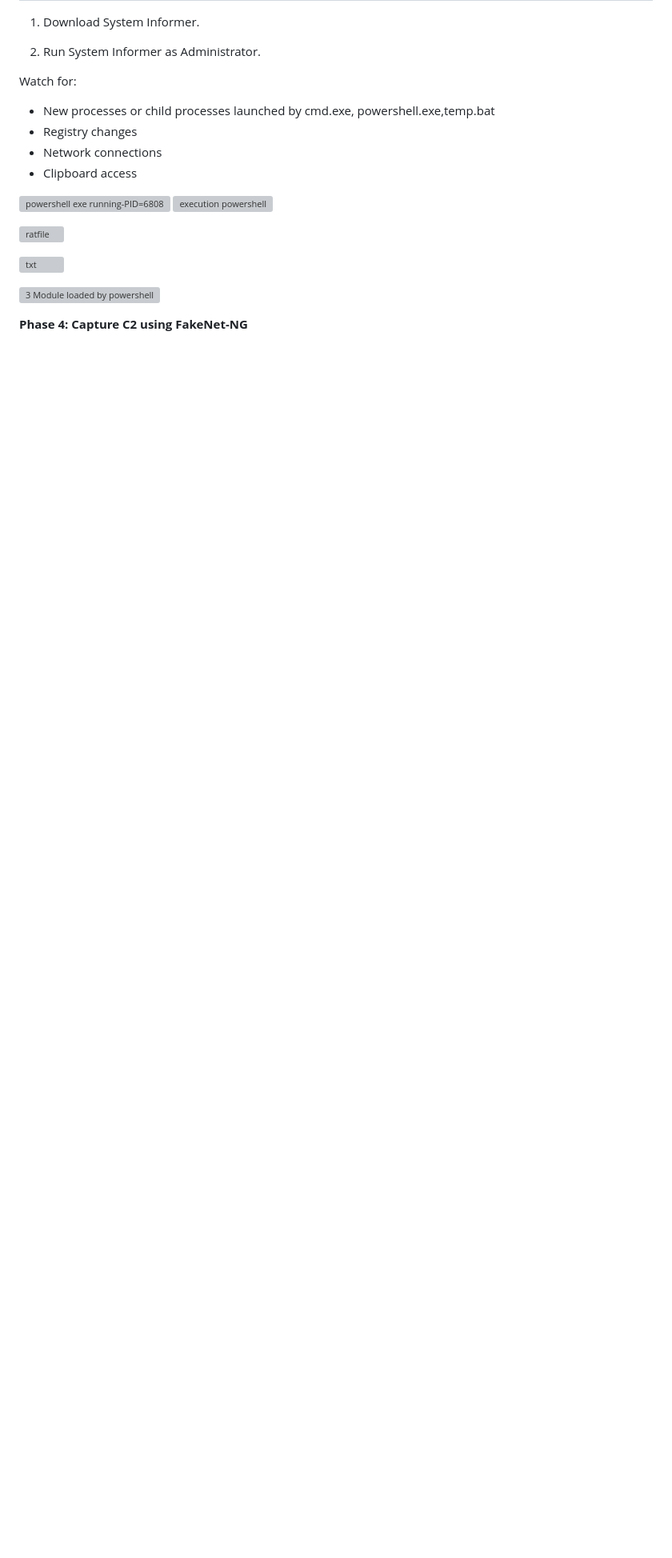
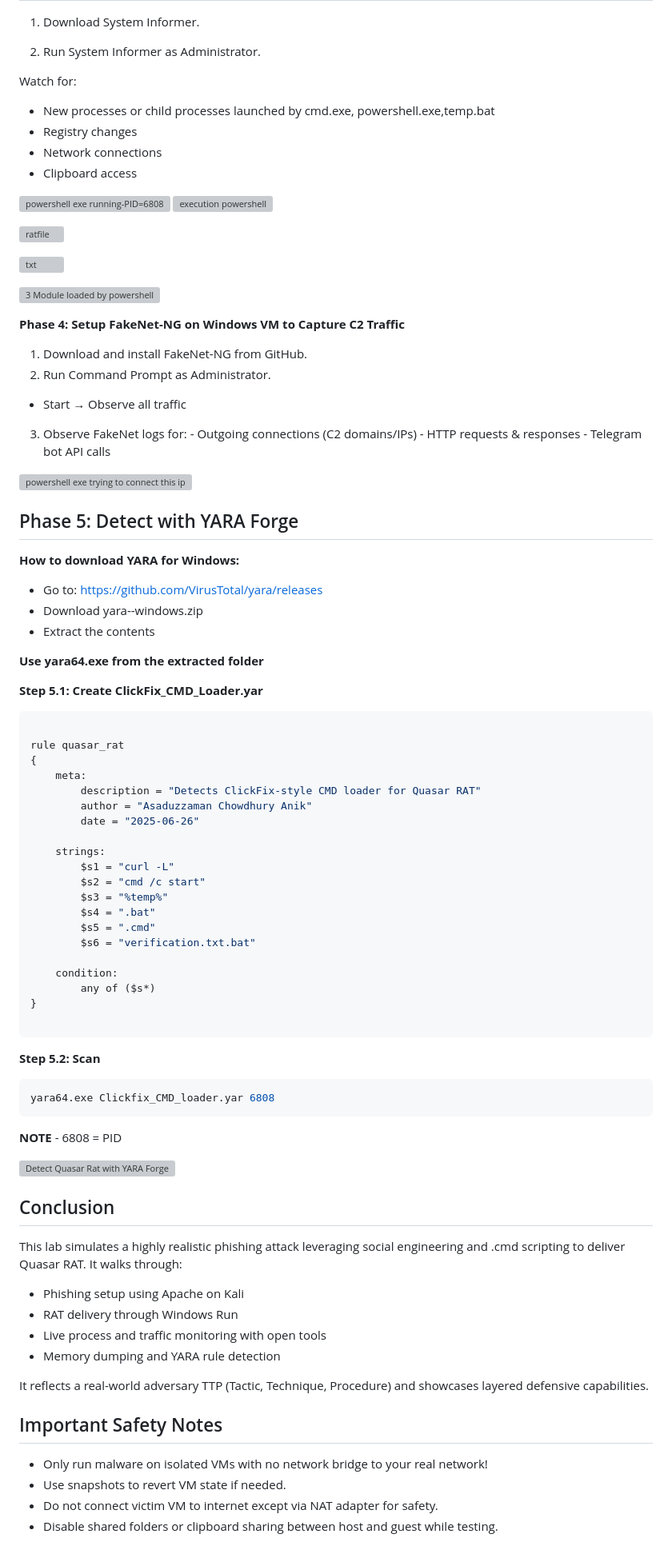
Before and after one commit to asaduzzamananik/ClickFix_Social_Engineering_in_Action_Detect_Quasar_RAT_with_YARA_Forge_Suricata_and_Wazuh, a Markdown page: README.md, the part around the change. Shown: that part at 80% size. Rendered like a GitHub page; blank space fills up the shorter version; grey boxes are pictures that could not be loaded.

````diff
--- a/README.md
+++ b/README.md
@@ -272,4 +272,74 @@ Watch for:
 ![3 Module loaded by powershell](https://github.com/user-attachments/assets/481e5534-7bc6-4851-8b85-2767c9db0c5b)
 
 
-**Phase 4: Capture C2 using FakeNet-NG**
+**Phase 4: Setup FakeNet-NG on Windows VM to Capture C2 Traffic**
+
+  1. Download and install FakeNet-NG from GitHub.
+  2. Run Command Prompt as Administrator.
+  - Start → Observe all traffic
+  3. Observe FakeNet logs for:
+    - Outgoing connections (C2 domains/IPs)
+    - HTTP requests & responses
+    - Telegram bot API calls
+
+![powershell exe trying to connect this ip ](https://github.com/user-attachments/assets/5426dbdf-3a2f-4acf-b99e-0dff619d5028)
+
+ ## Phase 5: Detect with YARA Forge
+
+**How to download YARA for Windows:**
+
+  - Go to: https://github.com/VirusTotal/yara/releases
+  - Download yara-<version>-windows.zip
+  - Extract the contents
+
+**Use yara64.exe from the extracted folder**
+
+**Step 5.1: Create ClickFix_CMD_Loader.yar**
+```bash
+
+rule quasar_rat
+{
+    meta:
+        description = "Detects ClickFix-style CMD loader for Quasar RAT"
+        author = "Asaduzzaman Chowdhury Anik"
+        date = "2025-06-26"
+
+    strings:
+        $s1 = "curl -L"
+        $s2 = "cmd /c start"
+        $s3 = "%temp%"
+        $s4 = ".bat"
+        $s5 = ".cmd"
+        $s6 = "verification.txt.bat"
+
+    condition:
+        any of ($s*)
+}
+
+```
+**Step 5.2: Scan**
+
+```bash
+yara64.exe Clickfix_CMD_loader.yar 6808
+```
+**NOTE** - 6808 = PID
+
+![Detect Quasar Rat with YARA Forge](https://github.com/user-attachments/assets/c18f5c54-17d8-4abd-9e39-f4f6a5ae6e38)
+
+
+## Conclusion
+This lab simulates a highly realistic phishing attack leveraging social engineering and .cmd scripting to deliver Quasar RAT. It walks through:
+
+  - Phishing setup using Apache on Kali
+  - RAT delivery through Windows Run
+  - Live process and traffic monitoring with open tools
+  - Memory dumping and YARA rule detection
+
+It reflects a real-world adversary TTP (Tactic, Technique, Procedure) and showcases layered defensive capabilities.
+
+
+## Important Safety Notes
+  - Only run malware on isolated VMs with no network bridge to your real network!
+  - Use snapshots to revert VM state if needed.
+  - Do not connect victim VM to internet except via NAT adapter for safety.
+  - Disable shared folders or clipboard sharing between host and guest while testing.
````
